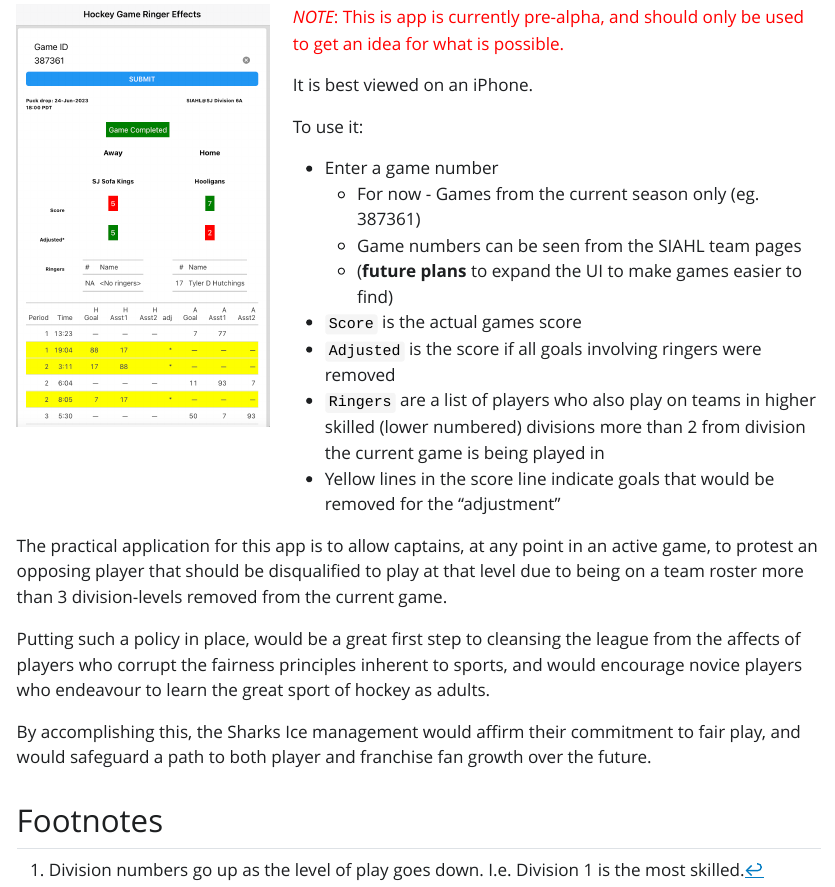
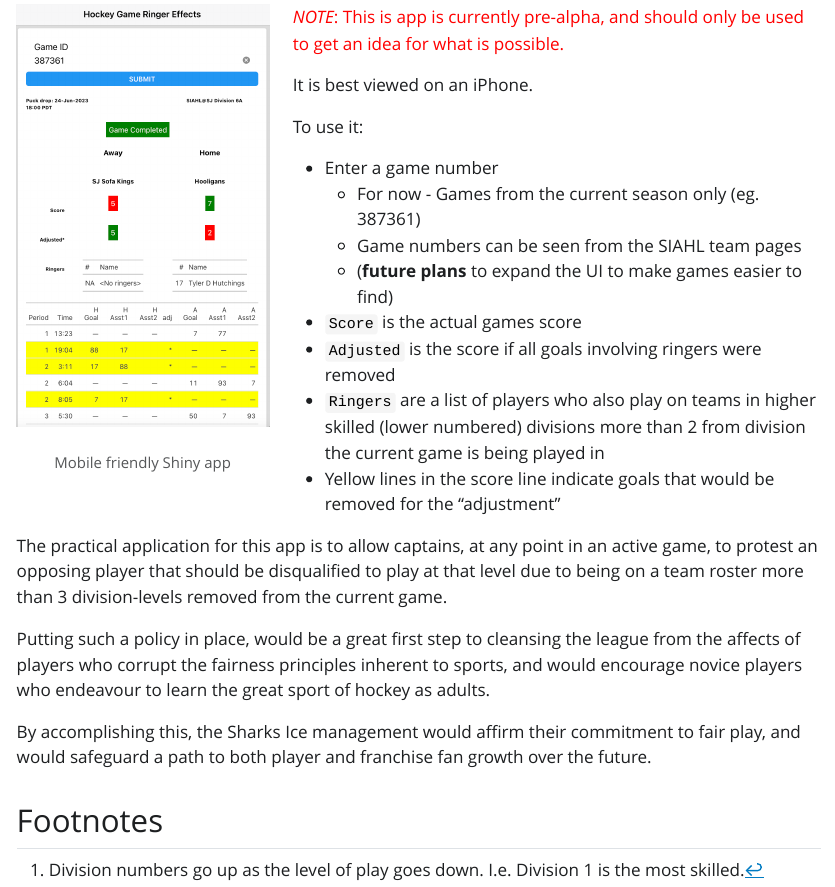
Before and after one commit to dsdaveh/siahl-ringers, a Quarto document (analysis_league_mgmt.qmd): the page in a window 1100 px wide, from 5170 px down. The pictures show the output file analysis_league_mgmt.html that the author committed with the source, opened offline; Quarto's library style sheets are replaced by a plain one without menus.

Commit message:
add link to image

```diff
--- a/analysis_league_mgmt.qmd
+++ b/analysis_league_mgmt.qmd
@@ -145,7 +145,7 @@ This problem can be easily addressed using an app that scans past and current ga
 
 ::: grid
 ::: g-col-4
-![](images/ringer_app_poc.png)
+[![Mobile friendly Shiny app](images/ringer_app_poc.png)](https://dsdaveh.shinyapps.io/siahl_ringers/)
 :::
 
 ::: g-col-8
```
Also changed, not shown: analysis_league_mgmt.html.
